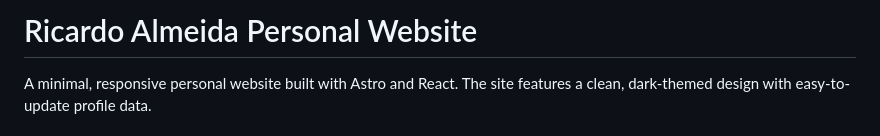
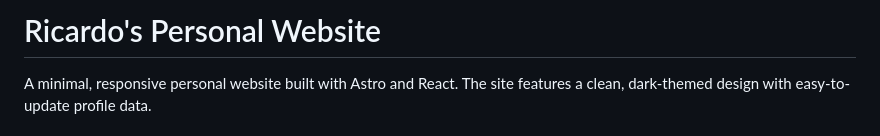
Before and after one commit to Ricardodpalmeida/ricsite, a Markdown page: README.md, the part around the change. Rendered like a GitHub page.

Commit message:
Updated readme title

```diff
--- a/README.md
+++ b/README.md
@@ -1,4 +1,4 @@
-# Ricardo Almeida Personal Website
+# Ricardo's Personal Website
 
 A minimal, responsive personal website built with Astro and React. The site features a clean, dark-themed design with easy-to-update profile data.
 
```
